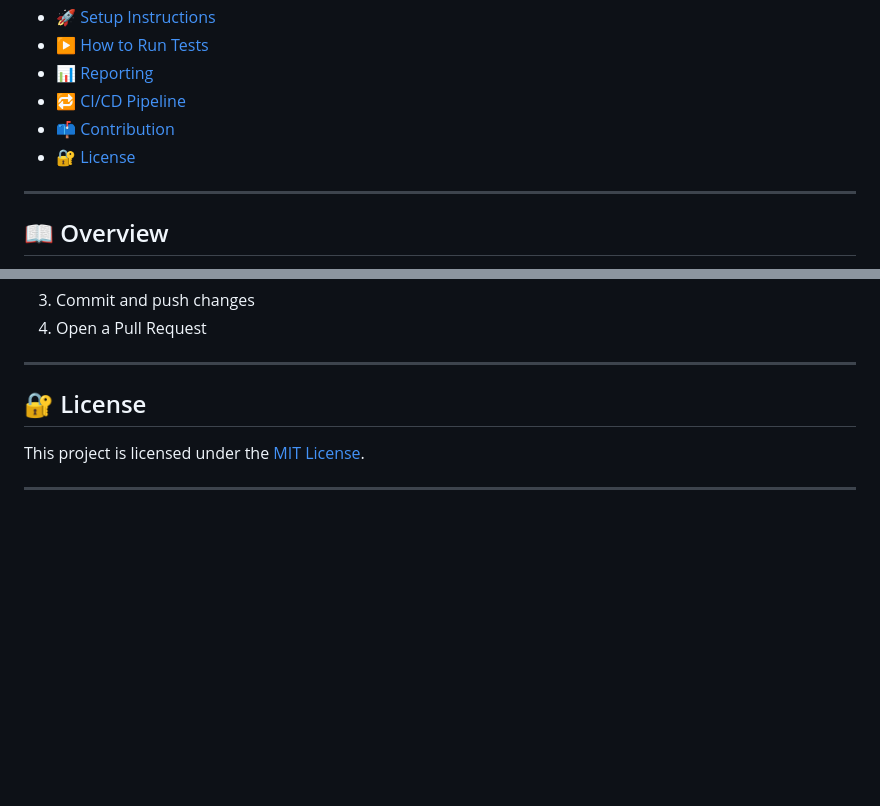
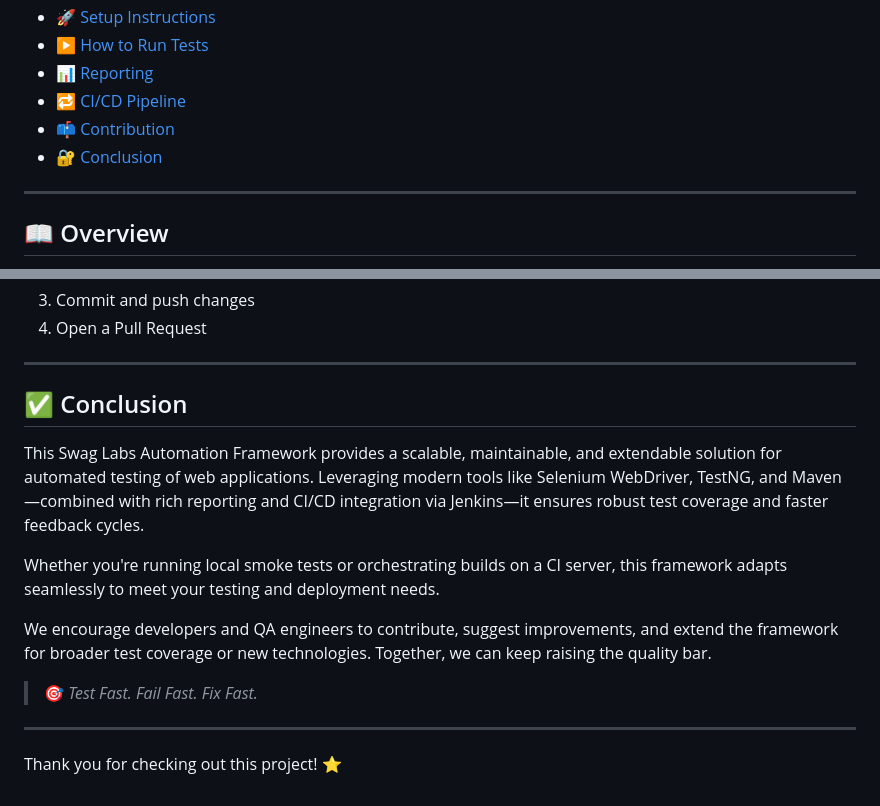
Before and after one commit to anum1297/ank_SwagLabsAutomation, a Markdown page: README.md, 2 parts joined by grey strips. Drawn GitHub-style; blank space fills up the shorter version.

```diff
--- a/README.md
+++ b/README.md
@@ -15,7 +15,7 @@ Automated Test Framework built using **Selenium WebDriver**, **TestNG**, **Exten
 - [📊 Reporting](#reporting)
 - [🔁 CI/CD Pipeline](#cicd-pipeline)
 - [📫 Contribution](#contribution)
-- [🔐 License](#license)
+- [🔐 Conclusion](#conclusion)
 
 ---
 
@@ -201,8 +201,16 @@ Please follow these steps:
 
 ---
 
-## 🔐 License
+## ✅ Conclusion
 
-This project is licensed under the [MIT License](LICENSE).
+This Swag Labs Automation Framework provides a scalable, maintainable, and extendable solution for automated testing of web applications. Leveraging modern tools like Selenium WebDriver, TestNG, and Maven—combined with rich reporting and CI/CD integration via Jenkins—it ensures robust test coverage and faster feedback cycles.
+
+Whether you're running local smoke tests or orchestrating builds on a CI server, this framework adapts seamlessly to meet your testing and deployment needs.
+
+We encourage developers and QA engineers to contribute, suggest improvements, and extend the framework for broader test coverage or new technologies. Together, we can keep raising the quality bar.
+
+> 🎯 *Test Fast. Fail Fast. Fix Fast.*
 
 ---
+
+Thank you for checking out this project! ⭐️
```
